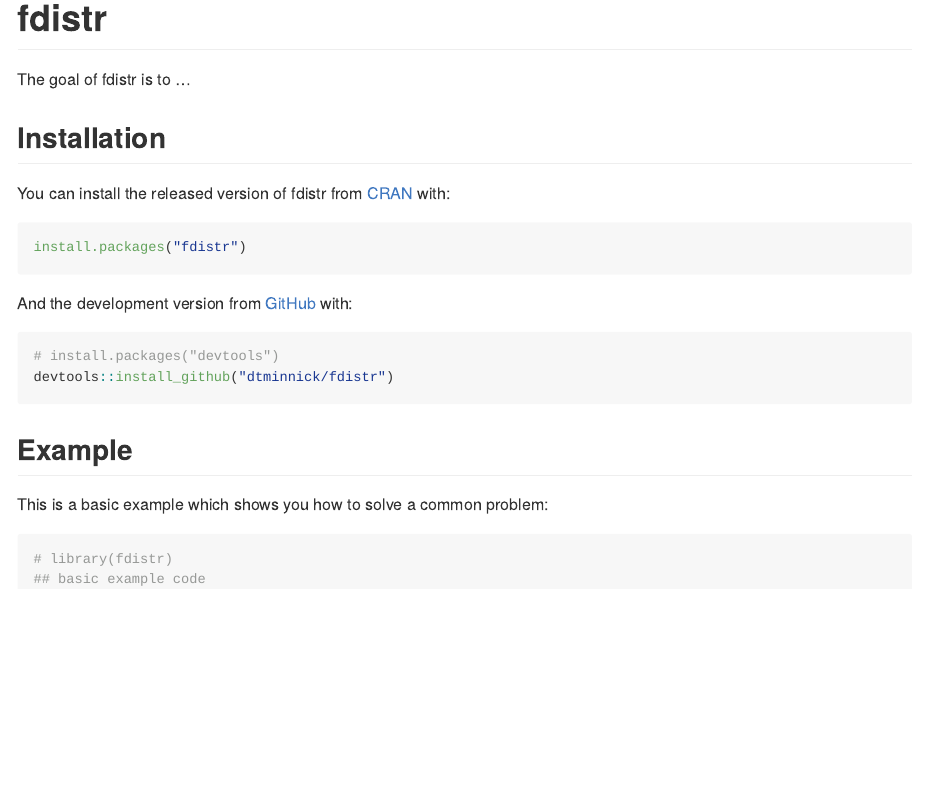
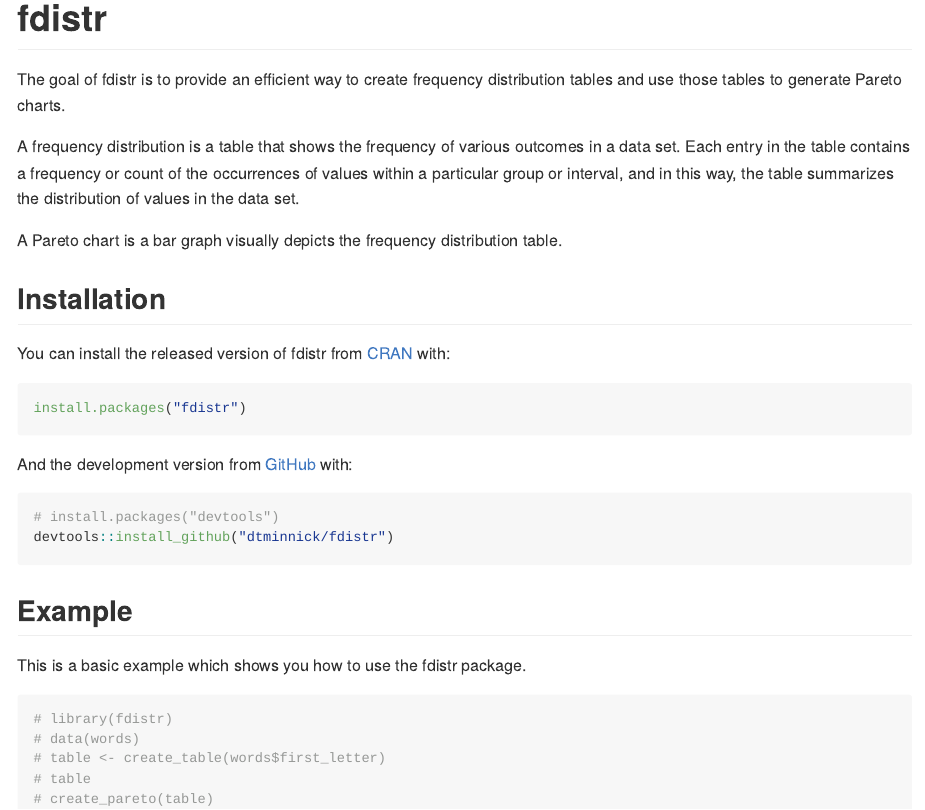
Before and after one commit to dtminnick/fdistr, an R Markdown document (README.Rmd): the page in a window 1100 px wide, from its top. The pictures show the output file README.md that the author committed with the source, drawn offline in the style of GitHub; badge pictures from the web are left out.

Commit message:
Check fixes.

````diff
--- /dev/null
+++ b/.travis.yml
@@ -0,0 +1,4 @@
+# R for travis: see documentation at https://docs.travis-ci.com/user/languages/r
+
+language: R
+cache: packages
--- a/README.Rmd
+++ b/README.Rmd
@@ -19,6 +20,14 @@
 <!-- badges: end -->
 
-The goal of fdistr is to ...
+The goal of fdistr is to provide an efficient way to create frequency distribution
+tables and use those tables to generate Pareto charts.
+
+A frequency distribution is a table that shows the frequency of various outcomes
+in a data set.  Each entry in the table contains a frequency or count of the
+occurrences of values within a particular group or interval, and in this way,
+the table summarizes the distribution of values in the data set.
+
+A Pareto chart is a bar graph visually depicts the frequency distribution table.
 
 ## Installation
 
@@ -36,9 +45,12 @@
 ```
 ## Example
 
-This is a basic example which shows you how to solve a common problem:
+This is a basic example which shows you how to use the fdistr package.
 
 ```{r example}
 # library(fdistr)
-## basic example code
+# data(words)
+# table <- create_table(words$first_letter)
+# table
+# create_pareto(table)
 ```
````
Also changed, not shown: R/words.R (+1 -1 lines), vignettes/usage.Rmd (deleted, +0 -21 lines), LICENSE.md (added), README.md, README.Rmd (1 more changed lines), 7 other files.
